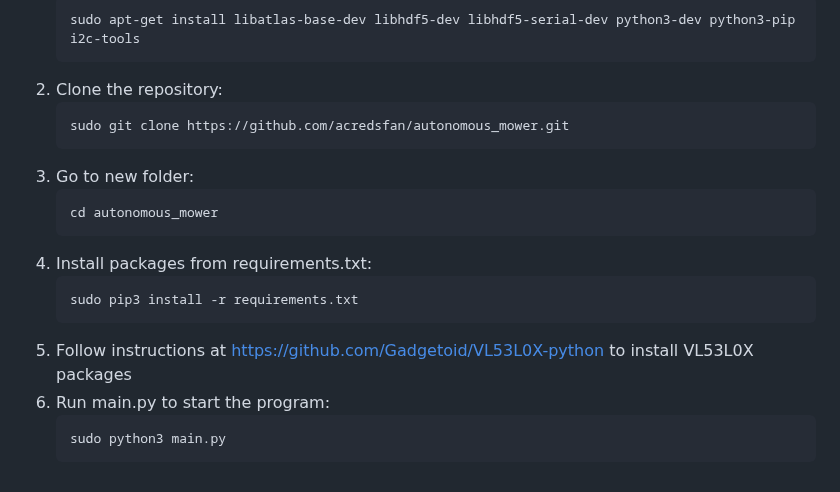
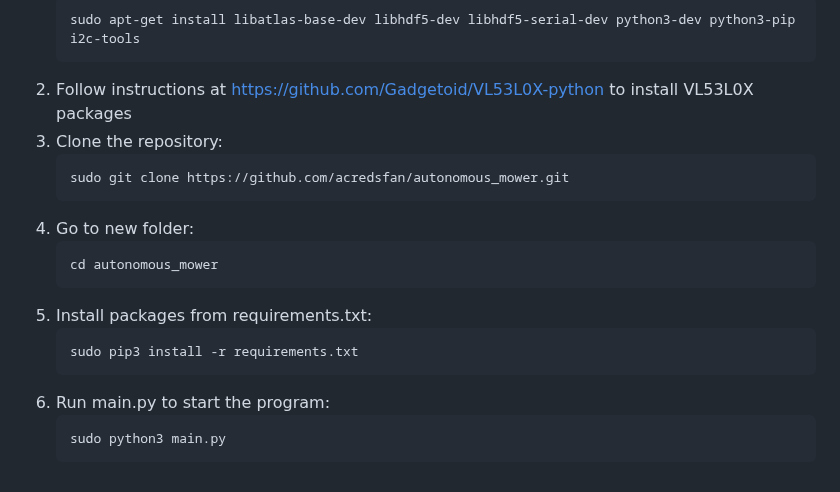
Before and after one commit to acredsfan/autonomous_mower, a Markdown page: README.md, the part around the change. Drawn GitHub-style.

````diff
--- a/README.md
+++ b/README.md
@@ -222,19 +222,19 @@ INSTALLATION INSTRUCTIONS:
     ```bash
     sudo apt-get install libatlas-base-dev libhdf5-dev libhdf5-serial-dev python3-dev python3-pip i2c-tools
     ```
-2. Clone the repository:
+2. Follow instructions at https://github.com/Gadgetoid/VL53L0X-python to install VL53L0X packages
+3. Clone the repository:
     ```bash
     sudo git clone https://github.com/acredsfan/autonomous_mower.git
     ```
-3. Go to new folder:
+4. Go to new folder:
     ```bash
     cd autonomous_mower
     ```
-4. Install packages from requirements.txt:
+5. Install packages from requirements.txt:
     ```bash
     sudo pip3 install -r requirements.txt
     ```
-5. Follow instructions at https://github.com/Gadgetoid/VL53L0X-python to install VL53L0X packages
 6. Run main.py to start the program:
     ```bash
     sudo python3 main.py
````
